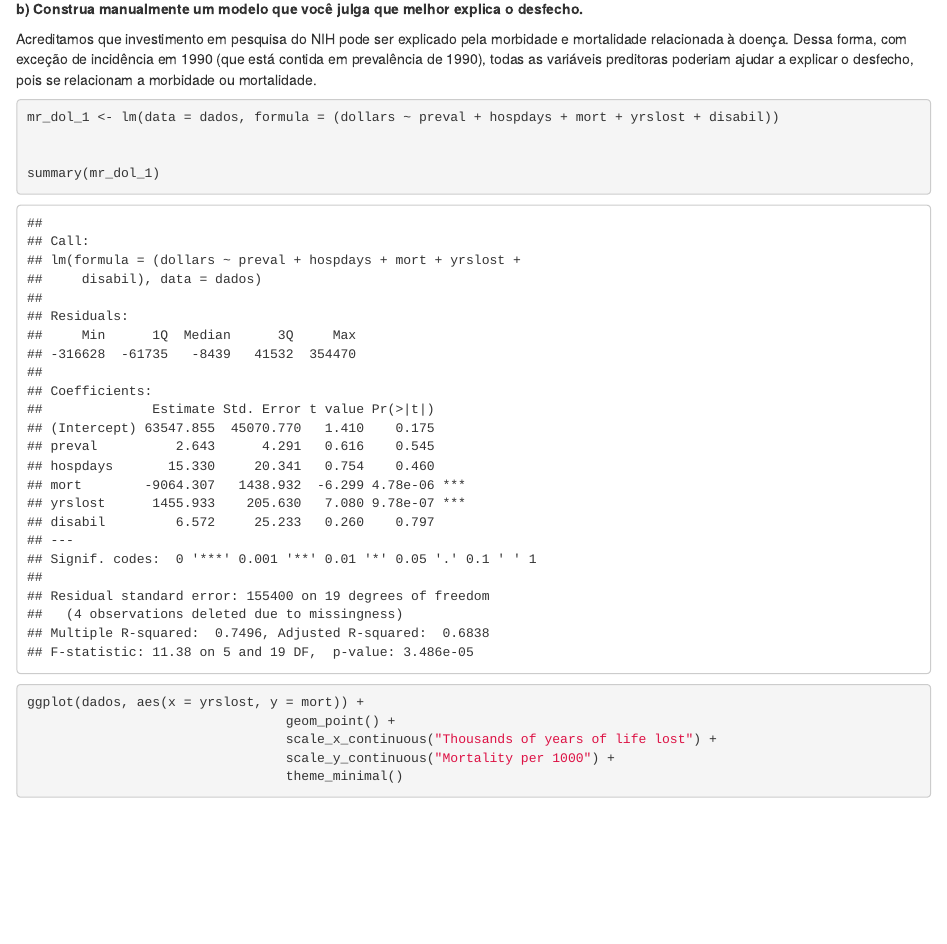
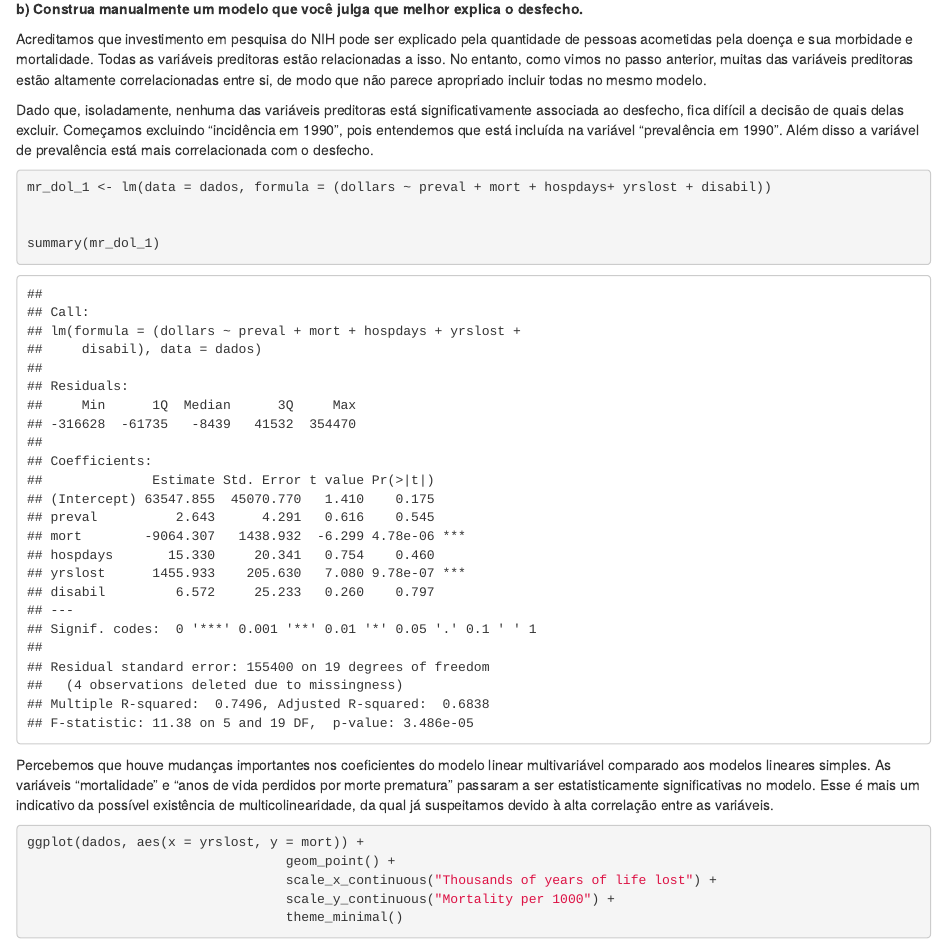
Before and after one commit to danilodpsantos/Bioestatistica_PPGEPI, an R Markdown document (Modelos_lineares/Trabalho_1/Trabalho1_mod_lin.Rmd): the page in a window 1100 px wide, from 11140 px down. Rendered offline with R 4.5, knitr and Pandoc, with nearby package versions; some code elsewhere in the file could not run offline.

Commit message:
Explicação para o nosso modelo 1 e explicação do output

````diff
--- a/Modelos_lineares/Trabalho_1/Trabalho1_mod_lin.Rmd
+++ b/Modelos_lineares/Trabalho_1/Trabalho1_mod_lin.Rmd
@@ -309,17 +309,21 @@ scat_dol_disabil
 
 __b) Construa manualmente um modelo que você julga que melhor explica o desfecho.__
 
-Acreditamos que investimento em pesquisa do NIH pode ser explicado pela morbidade e mortalidade relacionada à doença. Dessa forma, com exceção de incidência em 1990 (que está contida em prevalência de 1990), todas as variáveis preditoras poderiam ajudar a explicar o desfecho, pois se relacionam a morbidade ou mortalidade.
+Acreditamos que investimento em pesquisa do NIH pode ser explicado pela quantidade de pessoas acometidas pela doença e sua morbidade e mortalidade. Todas as variáveis preditoras estão relacionadas a isso. No entanto, como vimos no passo anterior, muitas das variáveis preditoras estão altamente correlacionadas entre si, de modo que não parece apropriado incluir todas no mesmo modelo.
+
+Dado que, isoladamente, nenhuma das variáveis preditoras está significativamente associada ao desfecho, fica difícil a decisão de quais delas excluir. Começamos excluindo "incidência em 1990", pois entendemos que está incluída na variável "prevalência em 1990". Além disso a variável de prevalência está mais correlacionada com o desfecho.
 
 
 ```{r mr_dol_1}
 
-mr_dol_1 <- lm(data = dados, formula = (dollars ~ preval + hospdays + mort + yrslost + disabil))
+mr_dol_1 <- lm(data = dados, formula = (dollars ~ preval + mort + hospdays+ yrslost + disabil))
 
 
 summary(mr_dol_1)
+```
 
-```
+Percebemos que houve mudanças importantes nos coeficientes do modelo linear multivariável comparado aos modelos lineares simples. As variáveis "mortalidade" e "anos de vida perdidos por morte prematura" passaram a ser estatisticamente significativas no modelo. Esse é mais um indicativo da possível existência de multicolinearidade, da qual já suspeitamos devido à alta correlação entre as variáveis.
+
 
 ```{r scatter_yrslost_mort}
 
````
